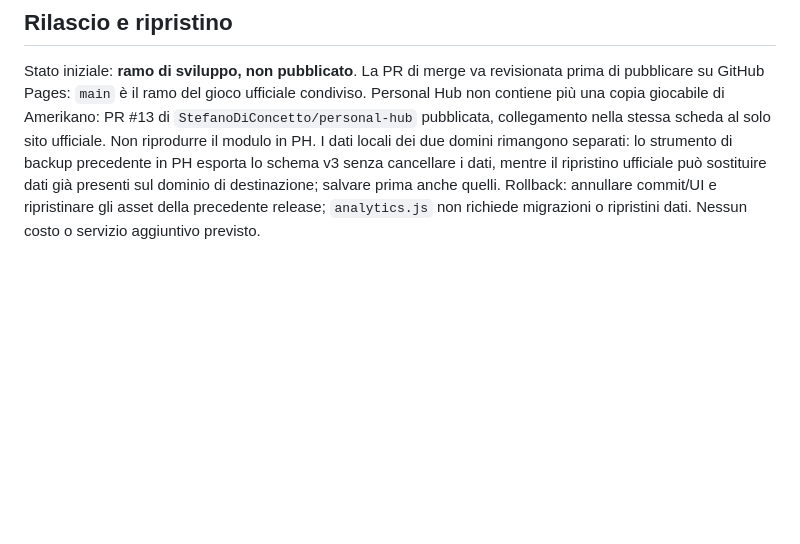
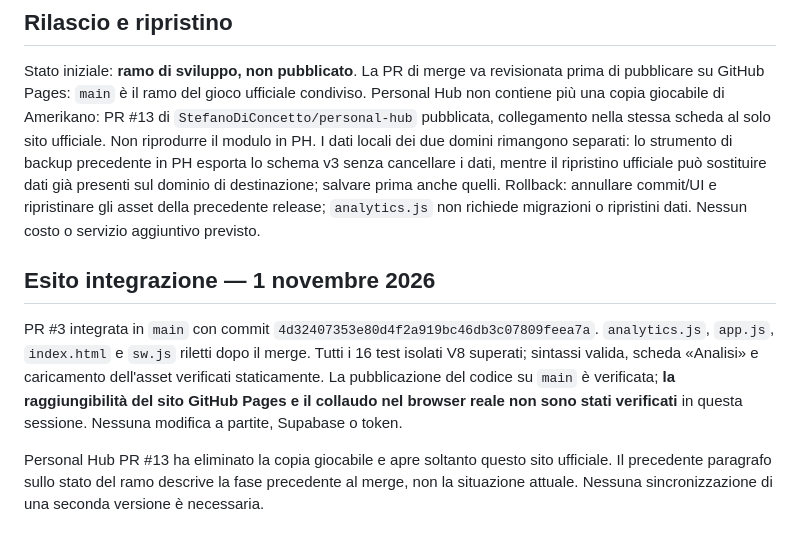
Before and after one commit to stefanodiconcetto-ux/Amerikano, a Markdown page: docs/STATISTICHE-AVANZATE.md, the part around the change. GitHub-like rendering; blank space fills up the shorter version.

Commit message:
docs(stats): record PR3 merge on sole official game and live-browser limits

```diff
--- a/docs/STATISTICHE-AVANZATE.md
+++ b/docs/STATISTICHE-AVANZATE.md
@@ -39,3 +39,9 @@ Ogni metrica è un pulsante e apre un pannello con spiegazione, formula e dettag
 ## Rilascio e ripristino
 
 Stato iniziale: **ramo di sviluppo, non pubblicato**. La PR di merge va revisionata prima di pubblicare su GitHub Pages: `main` è il ramo del gioco ufficiale condiviso. Personal Hub non contiene più una copia giocabile di Amerikano: PR #13 di `StefanoDiConcetto/personal-hub` pubblicata, collegamento nella stessa scheda al solo sito ufficiale. Non riprodurre il modulo in PH. I dati locali dei due domini rimangono separati: lo strumento di backup precedente in PH esporta lo schema v3 senza cancellare i dati, mentre il ripristino ufficiale può sostituire dati già presenti sul dominio di destinazione; salvare prima anche quelli. Rollback: annullare commit/UI e ripristinare gli asset della precedente release; `analytics.js` non richiede migrazioni o ripristini dati. Nessun costo o servizio aggiuntivo previsto.
+
+## Esito integrazione — 1 novembre 2026
+
+PR #3 integrata in `main` con commit `4d32407353e80d4f2a919bc46db3c07809feea7a`. `analytics.js`, `app.js`, `index.html` e `sw.js` riletti dopo il merge. Tutti i 16 test isolati V8 superati; sintassi valida, scheda «Analisi» e caricamento dell'asset verificati staticamente. La pubblicazione del codice su `main` è verificata; **la raggiungibilità del sito GitHub Pages e il collaudo nel browser reale non sono stati verificati** in questa sessione. Nessuna modifica a partite, Supabase o token.
+
+Personal Hub PR #13 ha eliminato la copia giocabile e apre soltanto questo sito ufficiale. Il precedente paragrafo sullo stato del ramo descrive la fase precedente al merge, non la situazione attuale. Nessuna sincronizzazione di una seconda versione è necessaria.
```
